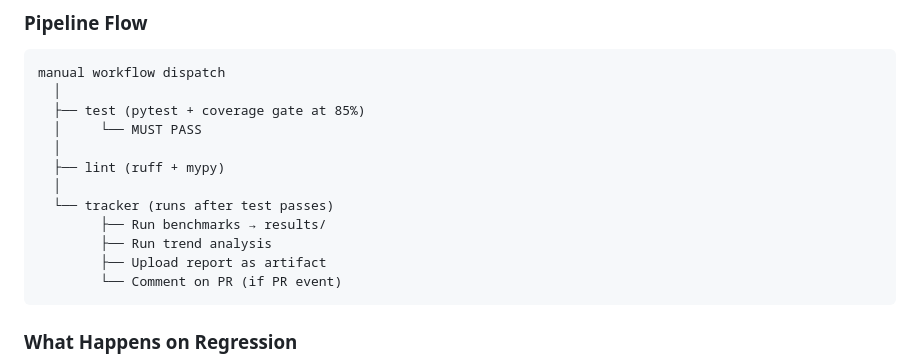
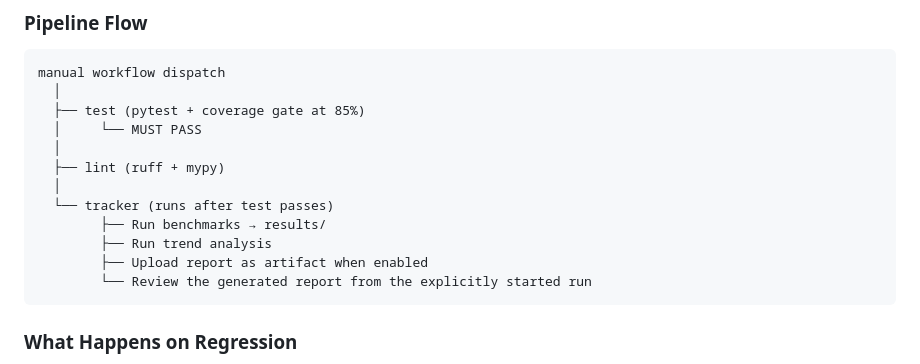
Before and after one commit to poojakira/mlsec-benchmark-suite, a Markdown page: docs/CONTINUOUS_TRACKING.md, the part around the change. Drawn GitHub-style.

Commit message:
docs: align continuous tracking with manual zero-cost CI (#15)

````diff
--- a/docs/CONTINUOUS_TRACKING.md
+++ b/docs/CONTINUOUS_TRACKING.md
@@ -196,8 +196,8 @@ manual workflow dispatch
   └── tracker (runs after test passes)
         ├── Run benchmarks → results/
         ├── Run trend analysis
-        ├── Upload report as artifact
-        └── Comment on PR (if PR event)
+        ├── Upload report as artifact when enabled
+        └── Review the generated report from the explicitly started run
 ```
 
 ### What Happens on Regression
````
